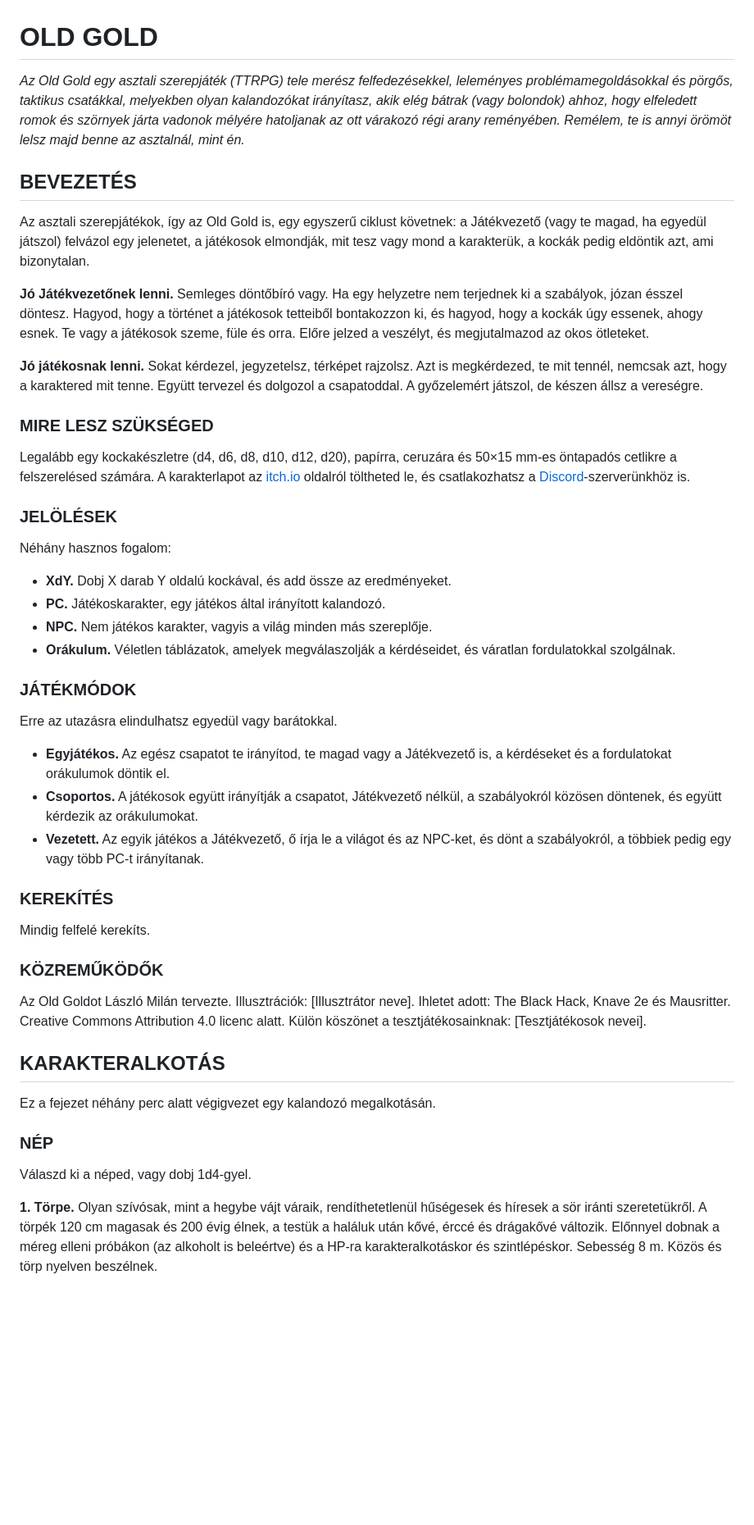
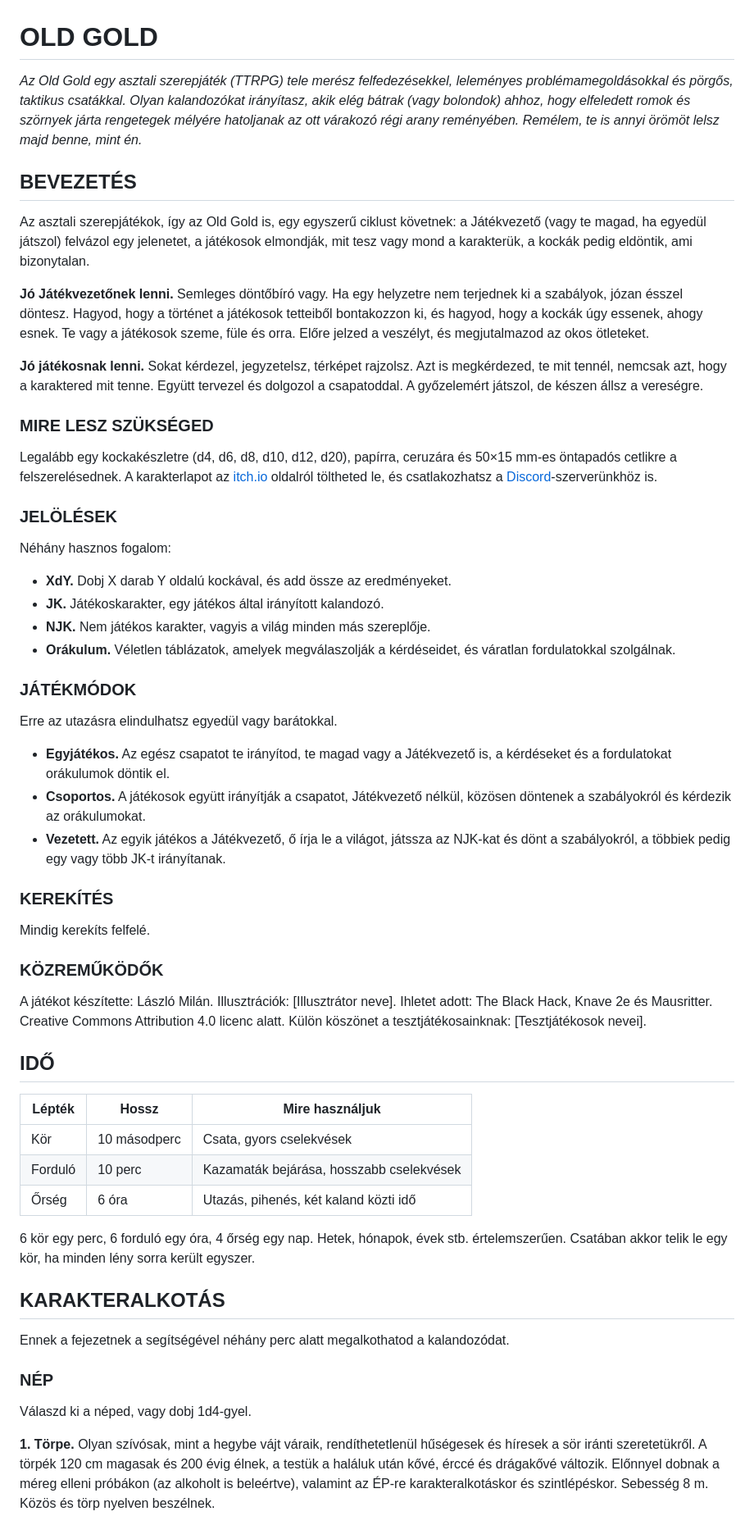
Before and after one commit to laszmilan/old-gold, a Markdown page: content/old-gold-hu.md, the part around one of its changes. Shown at 82% size. Rendered like a GitHub page; blank space fills up the shorter version.

```diff
--- a/content/old-gold-hu.md
+++ b/content/old-gold-hu.md
@@ -1,10 +1,10 @@
 # OLD GOLD
 
-*Az Old Gold egy asztali szerepjáték (TTRPG) tele merész felfedezésekkel, leleményes problémamegoldásokkal és pörgős, taktikus csatákkal, melyekben olyan kalandozókat irányítasz, akik elég bátrak (vagy bolondok) ahhoz, hogy elfeledett romok és szörnyek járta vadonok mélyére hatoljanak az ott várakozó régi arany reményében. Remélem, te is annyi örömöt lelsz majd benne az asztalnál, mint én.*
+*Az Old Gold egy asztali szerepjáték (TTRPG) tele merész felfedezésekkel, leleményes problémamegoldásokkal és pörgős, taktikus csatákkal. Olyan kalandozókat irányítasz, akik elég bátrak (vagy bolondok) ahhoz, hogy elfeledett romok és szörnyek járta rengetegek mélyére hatoljanak az ott várakozó régi arany reményében. Remélem, te is annyi örömöt lelsz majd benne, mint én.*
 
 ## BEVEZETÉS
 
-Az asztali szerepjátékok, így az Old Gold is, egy egyszerű ciklust követnek: a Játékvezető (vagy te magad, ha egyedül játszol) felvázol egy jelenetet, a játékosok elmondják, mit tesz vagy mond a karakterük, a kockák pedig eldöntik azt, ami bizonytalan.
+Az asztali szerepjátékok, így az Old Gold is, egy egyszerű ciklust követnek: a Játékvezető (vagy te magad, ha egyedül játszol) felvázol egy jelenetet, a játékosok elmondják, mit tesz vagy mond a karakterük, a kockák pedig eldöntik, ami bizonytalan.
 
 **Jó Játékvezetőnek lenni.** Semleges döntőbíró vagy. Ha egy helyzetre nem terjednek ki a szabályok, józan ésszel döntesz. Hagyod, hogy a történet a játékosok tetteiből bontakozzon ki, és hagyod, hogy a kockák úgy essenek, ahogy esnek. Te vagy a játékosok szeme, füle és orra. Előre jelzed a veszélyt, és megjutalmazod az okos ötleteket.
 
@@ -12,15 +12,15 @@ Az asztali szerepjátékok, így az Old Gold is, egy egyszerű ciklust követnek
 
 ### MIRE LESZ SZÜKSÉGED
 
-Legalább egy kockakészletre (d4, d6, d8, d10, d12, d20), papírra, ceruzára és 50×15 mm-es öntapadós cetlikre a felszerelésed számára. A karakterlapot az [itch.io](https://tinyravenpress.itch.io/old-gold/) oldalról töltheted le, és csatlakozhatsz a [Discord](https://discord.gg/WssHvFgUZ)-szerverünkhöz is.
+Legalább egy kockakészletre (d4, d6, d8, d10, d12, d20), papírra, ceruzára és 50×15 mm-es öntapadós cetlikre a felszerelésednek. A karakterlapot az [itch.io](https://tinyravenpress.itch.io/old-gold/) oldalról töltheted le, és csatlakozhatsz a [Discord](https://discord.gg/WssHvFgUZ)-szerverünkhöz is.
 
 ### JELÖLÉSEK
 
 Néhány hasznos fogalom:
 
 - **XdY.** Dobj X darab Y oldalú kockával, és add össze az eredményeket.
-- **PC.** Játékoskarakter, egy játékos által irányított kalandozó.
-- **NPC.** Nem játékos karakter, vagyis a világ minden más szereplője.
+- **JK.** Játékoskarakter, egy játékos által irányított kalandozó.
+- **NJK.** Nem játékos karakter, vagyis a világ minden más szereplője.
 - **Orákulum.** Véletlen táblázatok, amelyek megválaszolják a kérdéseidet, és váratlan fordulatokkal szolgálnak.
 
 ### JÁTÉKMÓDOK
@@ -28,28 +28,38 @@ Néhány hasznos fogalom:
 Erre az utazásra elindulhatsz egyedül vagy barátokkal.
 
 - **Egyjátékos.** Az egész csapatot te irányítod, te magad vagy a Játékvezető is, a kérdéseket és a fordulatokat orákulumok döntik el.
-- **Csoportos.** A játékosok együtt irányítják a csapatot, Játékvezető nélkül, a szabályokról közösen döntenek, és együtt kérdezik az orákulumokat.
-- **Vezetett.** Az egyik játékos a Játékvezető, ő írja le a világot és az NPC-ket, és dönt a szabályokról, a többiek pedig egy vagy több PC-t irányítanak.
+- **Csoportos.** A játékosok együtt irányítják a csapatot, Játékvezető nélkül, közösen döntenek a szabályokról és kérdezik az orákulumokat.
+- **Vezetett.** Az egyik játékos a Játékvezető, ő írja le a világot, játssza az NJK-kat és dönt a szabályokról, a többiek pedig egy vagy több JK-t irányítanak.
 
 ### KEREKÍTÉS
 
-Mindig felfelé kerekíts.
+Mindig kerekíts felfelé.
 
 ### KÖZREMŰKÖDŐK
 
-Az Old Goldot László Milán tervezte.
+A játékot készítette: László Milán.
 Illusztrációk: [Illusztrátor neve].
 Ihletet adott: The Black Hack, Knave 2e és Mausritter.
 Creative Commons Attribution 4.0 licenc alatt.
 Külön köszönet a tesztjátékosainknak: [Tesztjátékosok nevei].
 
+## IDŐ
+
+| Lépték | Hossz | Mire használjuk |
+|---|---|---|
+| Kör | 10 másodperc | Csata, gyors cselekvések |
+| Forduló | 10 perc | Kazamaták bejárása, hosszabb cselekvések |
+| Őrség | 6 óra | Utazás, pihenés, két kaland közti idő |
+
+6 kör egy perc, 6 forduló egy óra, 4 őrség egy nap. Hetek, hónapok, évek stb. értelemszerűen. Csatában akkor telik le egy kör, ha minden lény sorra került egyszer.
+
 ## KARAKTERALKOTÁS
 
-Ez a fejezet néhány perc alatt végigvezet egy kalandozó megalkotásán.
+Ennek a fejezetnek a segítségével néhány perc alatt megalkothatod a kalandozódat.
 
 ### NÉP
 
 Válaszd ki a néped, vagy dobj 1d4-gyel.
 
-**1. Törpe.** Olyan szívósak, mint a hegybe vájt váraik, rendíthetetlenül hűségesek és híresek a sör iránti szeretetükről. A törpék 120 cm magasak és 200 évig élnek, a testük a haláluk után kővé, érccé és drágakővé változik. Előnnyel dobnak a méreg elleni próbákon (az alkoholt is beleértve) és a HP-ra karakteralkotáskor és szintlépéskor. Sebesség 8 m. Közös és törp nyelven beszélnek.
+**1. Törpe.** Olyan szívósak, mint a hegybe vájt váraik, rendíthetetlenül hűségesek és híresek a sör iránti szeretetükről. A törpék 120 cm magasak és 200 évig élnek, a testük a haláluk után kővé, érccé és drágakővé változik. Előnnyel dobnak a méreg elleni próbákon (az alkoholt is beleértve), valamint az ÉP-re karakteralkotáskor és szintlépéskor. Sebesség 8 m. Közös és törp nyelven beszélnek.
 
```
Also changed, not shown: other parts of content/old-gold-hu.md (+55 -7 lines), content/old-gold-en.md (+23 -25 lines).
